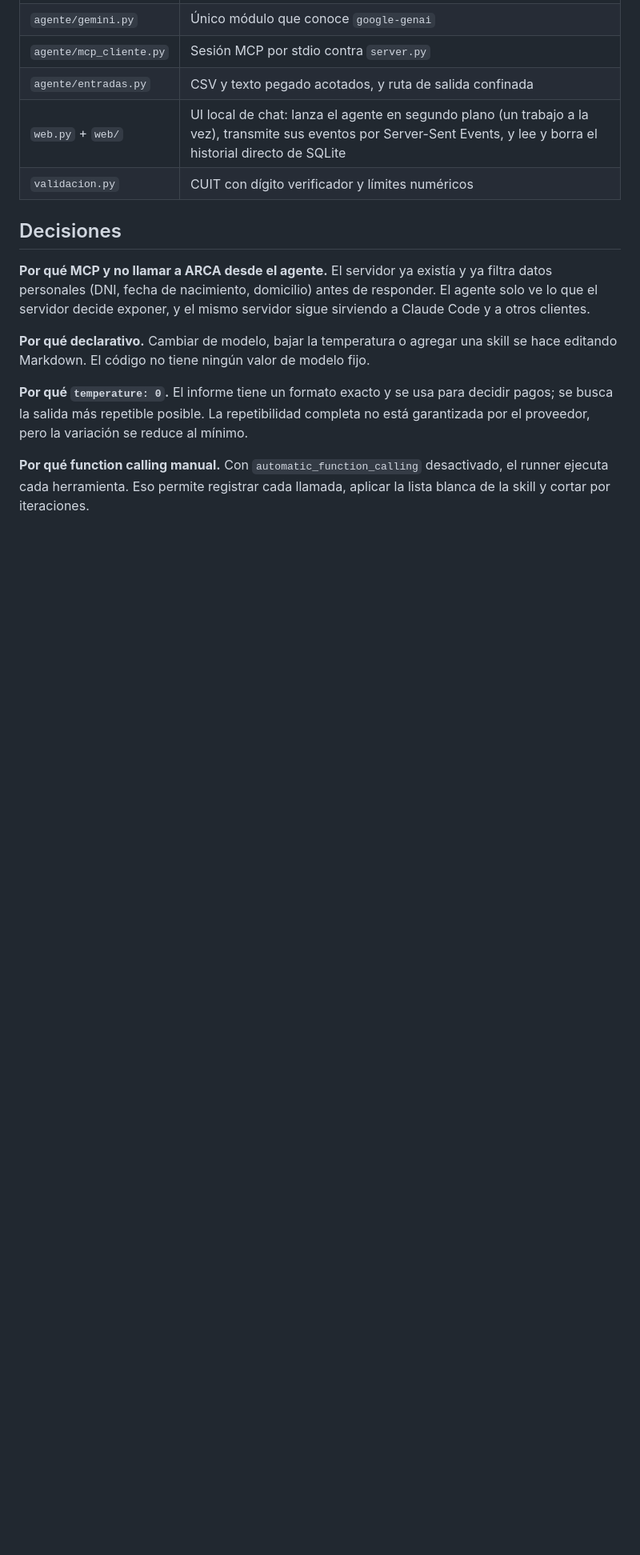
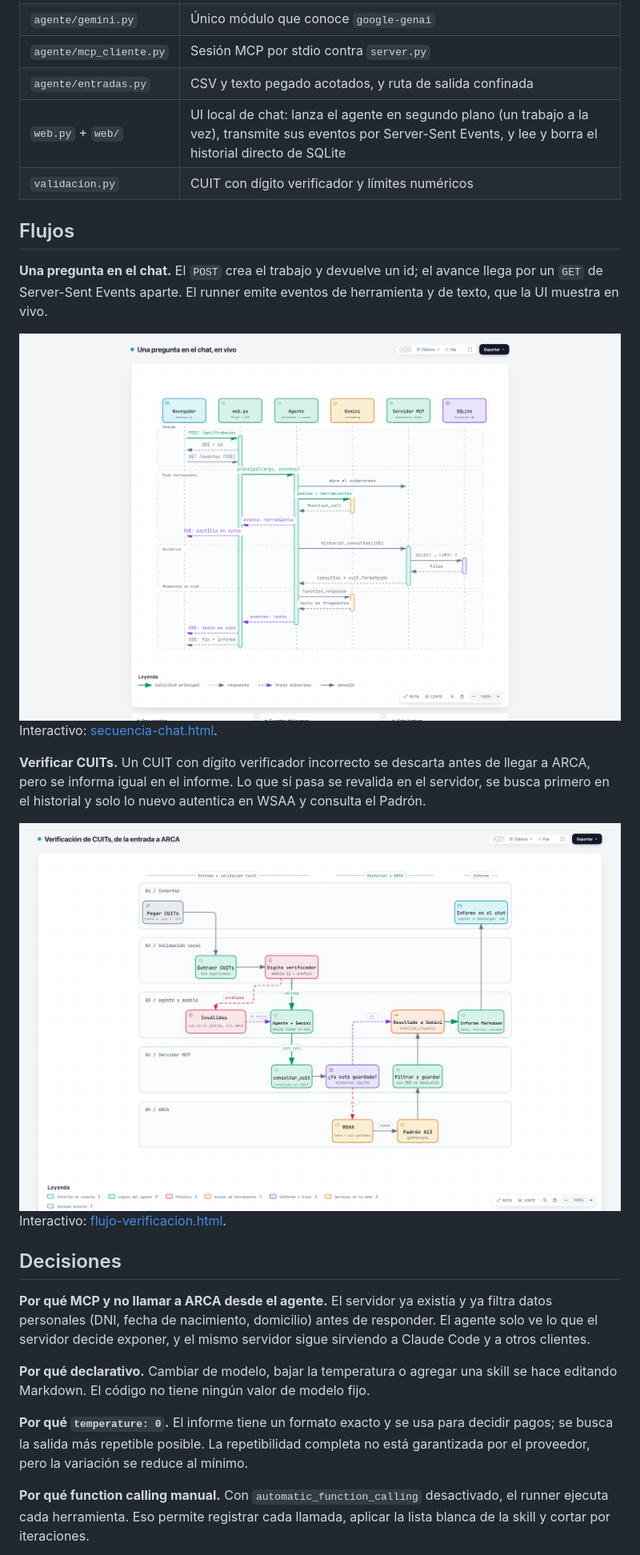
Before and after one commit to jeremybacher/agent-mcp, a Markdown page: docs/arquitectura.md, the part around one of its changes. Shown at 80% size. Rendered like a GitHub page; blank space fills up the shorter version.

```diff
--- a/docs/arquitectura.md
+++ b/docs/arquitectura.md
@@ -31,6 +27,29 @@ usuario ──► web.py (UI) ────┴► agente.runner ──► Gemini
 | `agente/entradas.py` | CSV y texto pegado acotados, y ruta de salida confinada |
 | `web.py` + `web/` | UI local de chat: lanza el agente en segundo plano (un trabajo a la vez), transmite sus eventos por Server-Sent Events, y lee y borra el historial directo de SQLite |
 | `validacion.py` | CUIT con dígito verificador y límites numéricos |
+
+## Flujos
+
+**Una pregunta en el chat.** El `POST` crea el trabajo y devuelve un id; el avance llega por un `GET` de
+Server-Sent Events aparte. El runner emite eventos de herramienta y de texto, que la UI muestra en vivo.
+
+<picture>
+  <source media="(prefers-color-scheme: dark)" srcset="diagramas/img/secuencia-chat-oscuro.png">
+  <img alt="Secuencia de una pregunta en el chat: el navegador crea el trabajo, abre el stream SSE, el agente consulta a Gemini y al servidor MCP, y los eventos vuelven en vivo." src="diagramas/img/secuencia-chat-claro.png">
+</picture>
+
+Interactivo: [secuencia-chat.html](diagramas/secuencia-chat.html).
+
+**Verificar CUITs.** Un CUIT con dígito verificador incorrecto se descarta antes de llegar a ARCA, pero se informa igual
+en el informe. Lo que sí pasa se revalida en el servidor, se busca primero en el historial y solo lo nuevo
+autentica en WSAA y consulta el Padrón.
+
+<picture>
+  <source media="(prefers-color-scheme: dark)" srcset="diagramas/img/flujo-verificacion-oscuro.png">
+  <img alt="Flujo de verificación: extracción y validación local de CUITs, pedido al agente, consultar_cuit con historial, WSAA y Padrón, e informe final." src="diagramas/img/flujo-verificacion-claro.png">
+</picture>
+
+Interactivo: [flujo-verificacion.html](diagramas/flujo-verificacion.html).
 
 ## Decisiones
 
```
Also changed, not shown: other parts of docs/arquitectura.md (+13 -10 lines), README.md (+20 -0 lines).
